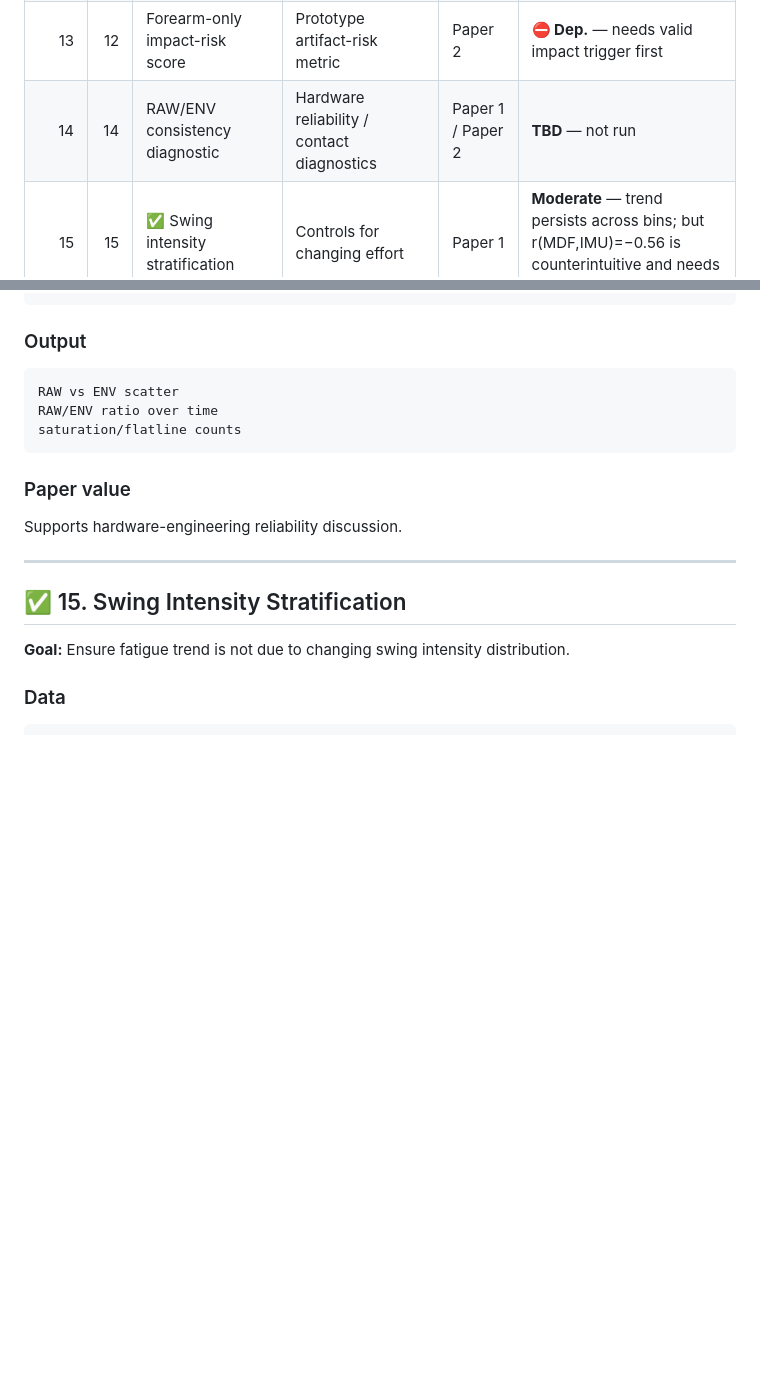
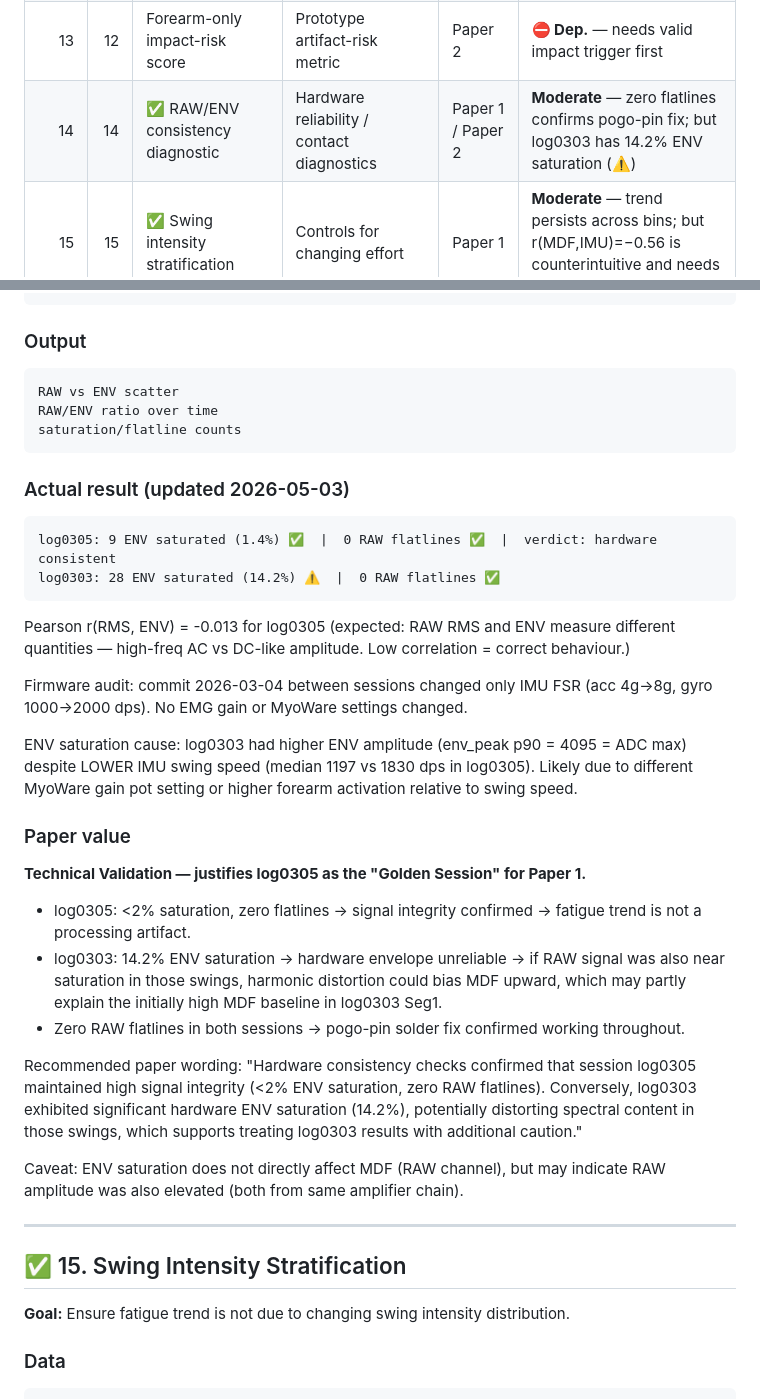
Before and after one commit to RyanWangTheCoder/emg_util, a Markdown page: todo.md, 2 parts joined by grey strips. Rendered like a GitHub page; blank space fills up the shorter version.

Commit message:
14#, ENV saturation in log0303? not log0305

````diff
--- a/todo.md
+++ b/todo.md
@@ -35,7 +35,7 @@
 | 11 | 10 | ✅ **PSD around high-jerk events (gateway)** | **Gateway result: impact trigger not valid** | **Paper 2** | **Null** — acc_dyn finds swing apex not ball contact; Batch C deprioritized |
 | 12 | 11 | Pre-impact MDF vs full-window MDF | Phase-gated spectral analysis | Paper 2 | **⛔ Dep.** — needs valid impact trigger first |
 | 13 | 12 | Forearm-only impact-risk score | Prototype artifact-risk metric | Paper 2 | **⛔ Dep.** — needs valid impact trigger first |
-| 14 | 14 | RAW/ENV consistency diagnostic | Hardware reliability / contact diagnostics | Paper 1 / Paper 2 | **TBD** — not run |
+| 14 | 14 | ✅ RAW/ENV consistency diagnostic | Hardware reliability / contact diagnostics | Paper 1 / Paper 2 | **Moderate** — zero flatlines confirms pogo-pin fix; but log0303 has 14.2% ENV saturation (⚠️) |
 | 15 | 15 | ✅ Swing intensity stratification | Controls for changing effort | Paper 1 | **Moderate** — trend persists across bins; but r(MDF,IMU)=−0.56 is counterintuitive and needs Discussion |
 | 16 | 16 | ✅ Bout-level fatigue analysis | Sensitivity / noise reduction check | Paper 1 | **Weak** — bout-level p=0.415 not significant; per-swing is stronger |
 | 17 | 17 | Workload accumulation metric | Fatigue vs cumulative load | Paper 2 | **TBD** — not run |
@@ -837,9 +837,42 @@ RAW/ENV ratio over time
 saturation/flatline counts
 ```
 
+### Actual result (updated 2026-05-03)
+
+```text
+log0305: 9 ENV saturated (1.4%) ✅  |  0 RAW flatlines ✅  |  verdict: hardware consistent
+log0303: 28 ENV saturated (14.2%) ⚠️  |  0 RAW flatlines ✅
+```
+
+Pearson r(RMS, ENV) = -0.013 for log0305 (expected: RAW RMS and ENV measure different
+quantities — high-freq AC vs DC-like amplitude. Low correlation = correct behaviour.)
+
+Firmware audit: commit 2026-03-04 between sessions changed only IMU FSR (acc 4g→8g,
+gyro 1000→2000 dps). No EMG gain or MyoWare settings changed.
+
+ENV saturation cause: log0303 had higher ENV amplitude (env_peak p90 = 4095 = ADC max)
+despite LOWER IMU swing speed (median 1197 vs 1830 dps in log0305). Likely due to
+different MyoWare gain pot setting or higher forearm activation relative to swing speed.
+
 ### Paper value
 
-Supports hardware-engineering reliability discussion.
+**Technical Validation — justifies log0305 as the "Golden Session" for Paper 1.**
+
+- log0305: <2% saturation, zero flatlines → signal integrity confirmed → fatigue
+  trend is not a processing artifact.
+- log0303: 14.2% ENV saturation → hardware envelope unreliable → if RAW signal was
+  also near saturation in those swings, harmonic distortion could bias MDF upward,
+  which may partly explain the initially high MDF baseline in log0303 Seg1.
+- Zero RAW flatlines in both sessions → pogo-pin solder fix confirmed working throughout.
+
+Recommended paper wording:
+  "Hardware consistency checks confirmed that session log0305 maintained high signal
+  integrity (<2% ENV saturation, zero RAW flatlines). Conversely, log0303 exhibited
+  significant hardware ENV saturation (14.2%), potentially distorting spectral content
+  in those swings, which supports treating log0303 results with additional caution."
+
+Caveat: ENV saturation does not directly affect MDF (RAW channel), but may indicate
+RAW amplitude was also elevated (both from same amplifier chain).
 
 ---
 
````
Also changed, not shown: other parts of todo.md (+1 -1 lines), paper.md (+1 -0 lines), paper_figures/fig15_ble_gap_audit.png (added), paper_figures/fig16_raw_env_consistency.png (added), 2 other files.
